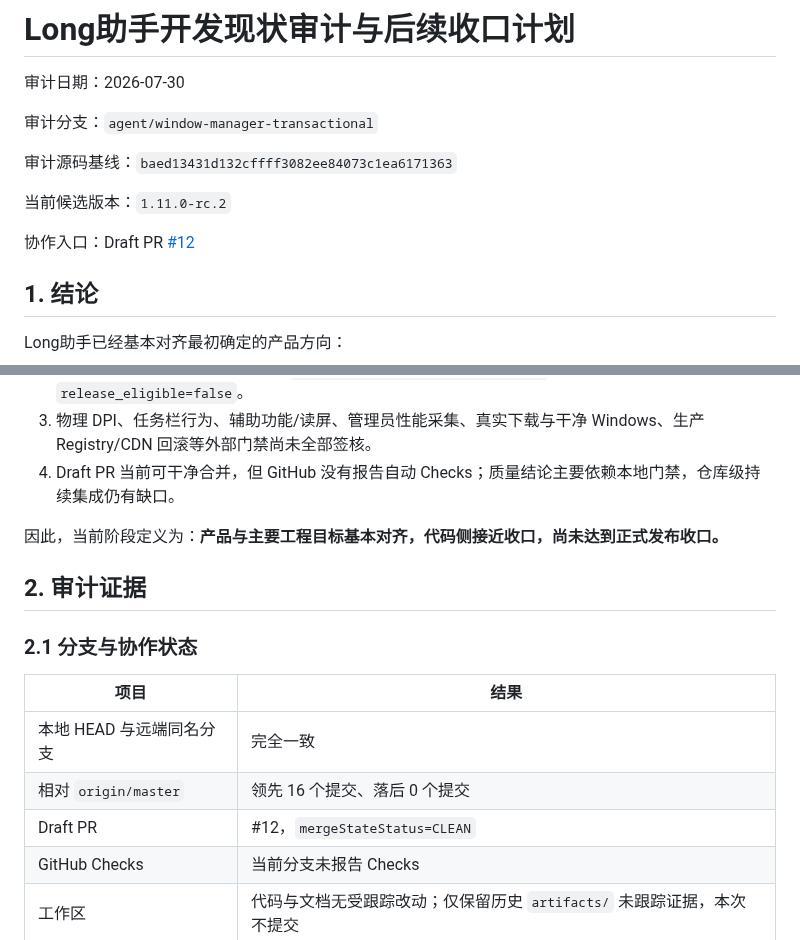
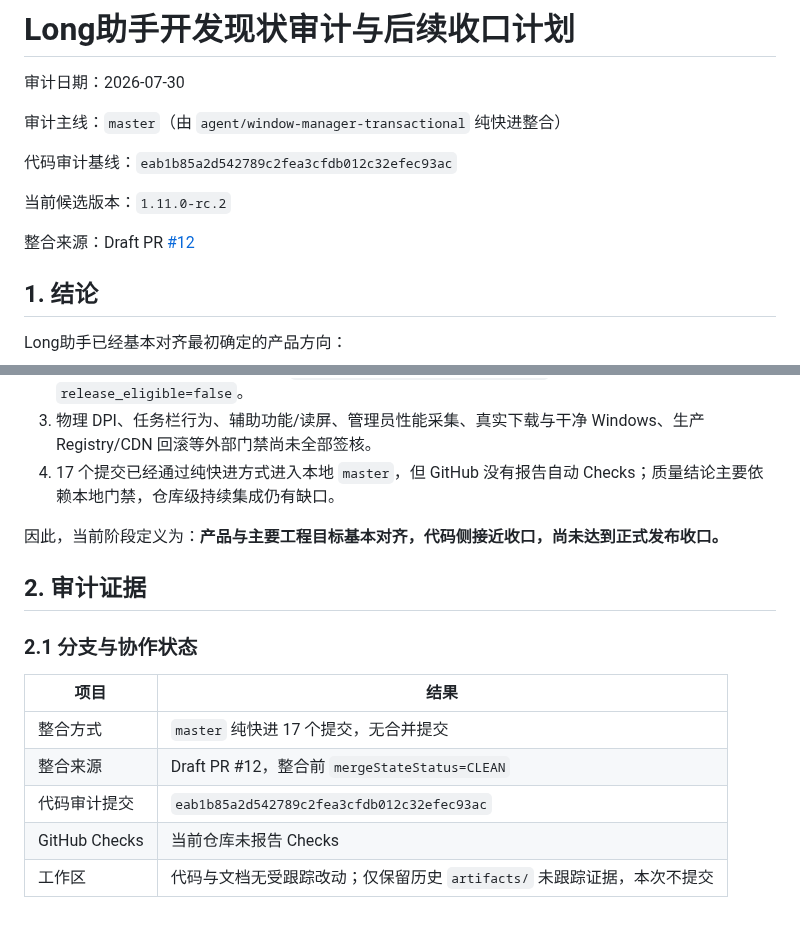
Before and after one commit to Longyuyeee/Long_BetterWindows, a Markdown page: docs/开发现状审计与后续收口计划_2026-07-30.md, 2 parts joined by grey strips. Rendered like a GitHub page.

```diff
--- a/docs/开发现状审计与后续收口计划_2026-07-30.md
+++ b/docs/开发现状审计与后续收口计划_2026-07-30.md
@@ -2,13 +2,13 @@
 
 审计日期：2026-07-30
 
-审计分支：`agent/window-manager-transactional`
+审计主线：`master`（由 `agent/window-manager-transactional` 纯快进整合）
 
-审计源码基线：`baed13431d132cffff3082ee84073c1ea6171363`
+代码审计基线：`eab1b85a2d542789c2fea3cfdb012c32efec93ac`
 
 当前候选版本：`1.11.0-rc.2`
 
-协作入口：Draft PR [#12](https://github.com/Longyuyeee/Long_BetterWindows/pull/12)
+整合来源：Draft PR [#12](https://github.com/Longyuyeee/Long_BetterWindows/pull/12)
 
 ## 1. 结论
 
@@ -25,7 +25,7 @@ Long助手已经基本对齐最初确定的产品方向：
 1. `QuickLaunchPlugin` 仍直接引用 Host 内的搜索 DTO、`ISearchProvider` 与结果动作合同，是最后一项原生插件宿主编译耦合。
 2. 25 项真实桌面插件人工验收仍为 `0 passed / 25 pending / 0 failed`，所以发布判断必须保持 `release_eligible=false`。
 3. 物理 DPI、任务栏行为、辅助功能/读屏、管理员性能采集、真实下载与干净 Windows、生产 Registry/CDN 回滚等外部门禁尚未全部签核。
-4. Draft PR 当前可干净合并，但 GitHub 没有报告自动 Checks；质量结论主要依赖本地门禁，仓库级持续集成仍有缺口。
+4. 17 个提交已经通过纯快进方式进入本地 `master`，但 GitHub 没有报告自动 Checks；质量结论主要依赖本地门禁，仓库级持续集成仍有缺口。
 
 因此，当前阶段定义为：**产品与主要工程目标基本对齐，代码侧接近收口，尚未达到正式发布收口。**
 
@@ -35,10 +35,10 @@ Long助手已经基本对齐最初确定的产品方向：
 
 | 项目 | 结果 |
 | --- | --- |
-| 本地 HEAD 与远端同名分支 | 完全一致 |
-| 相对 `origin/master` | 领先 16 个提交、落后 0 个提交 |
-| Draft PR | #12，`mergeStateStatus=CLEAN` |
-| GitHub Checks | 当前分支未报告 Checks |
+| 整合方式 | `master` 纯快进 17 个提交，无合并提交 |
+| 整合来源 | Draft PR #12，整合前 `mergeStateStatus=CLEAN` |
+| 代码审计提交 | `eab1b85a2d542789c2fea3cfdb012c32efec93ac` |
+| GitHub Checks | 当前仓库未报告 Checks |
 | 工作区 | 代码与文档无受跟踪改动；仅保留历史 `artifacts/` 未跟踪证据，本次不提交 |
 
 ### 2.2 当前自动质量基线
```
Also changed, not shown: docs/当前开发状态.md (+12 -5 lines), docs/插件开发体系审计与优化计划_2026-07-30.md (+2 -2 lines).
